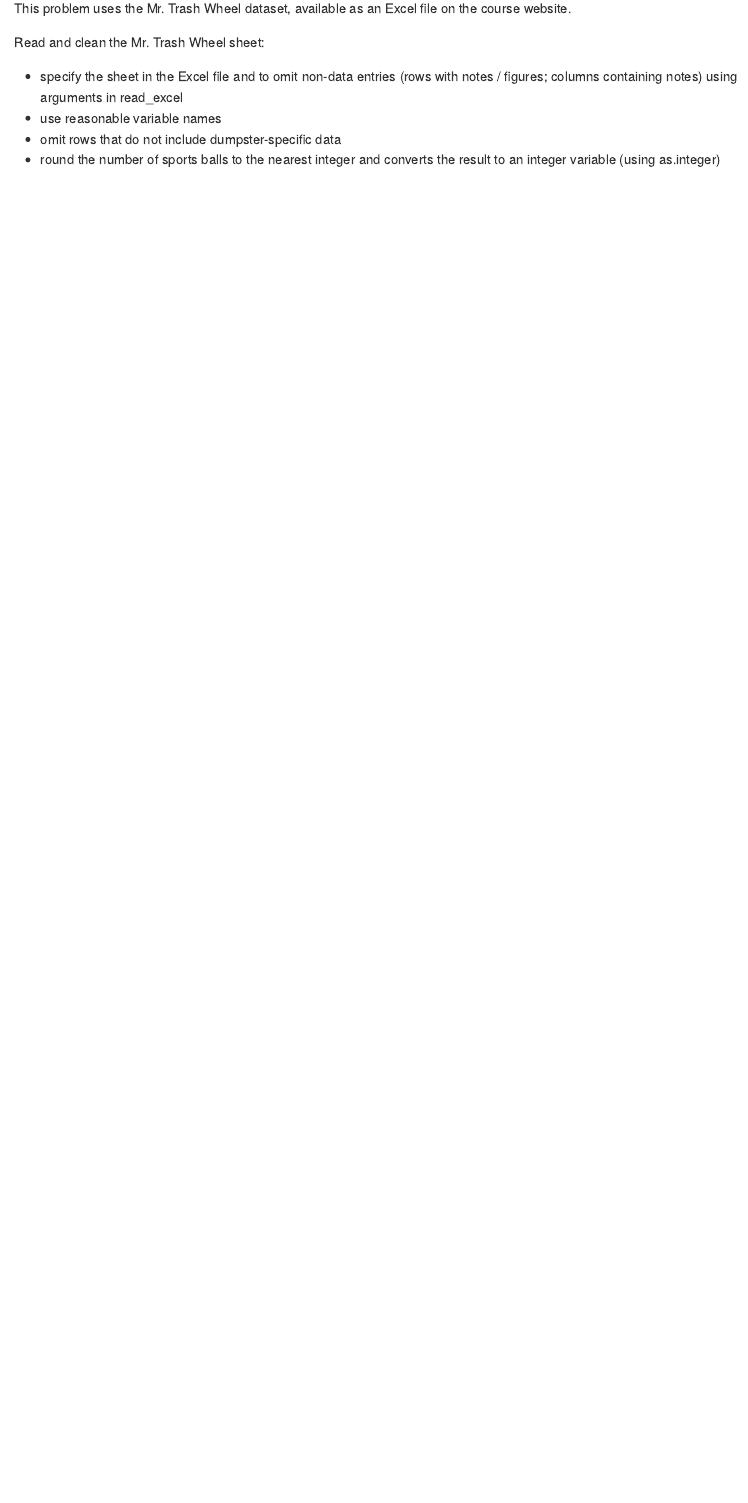
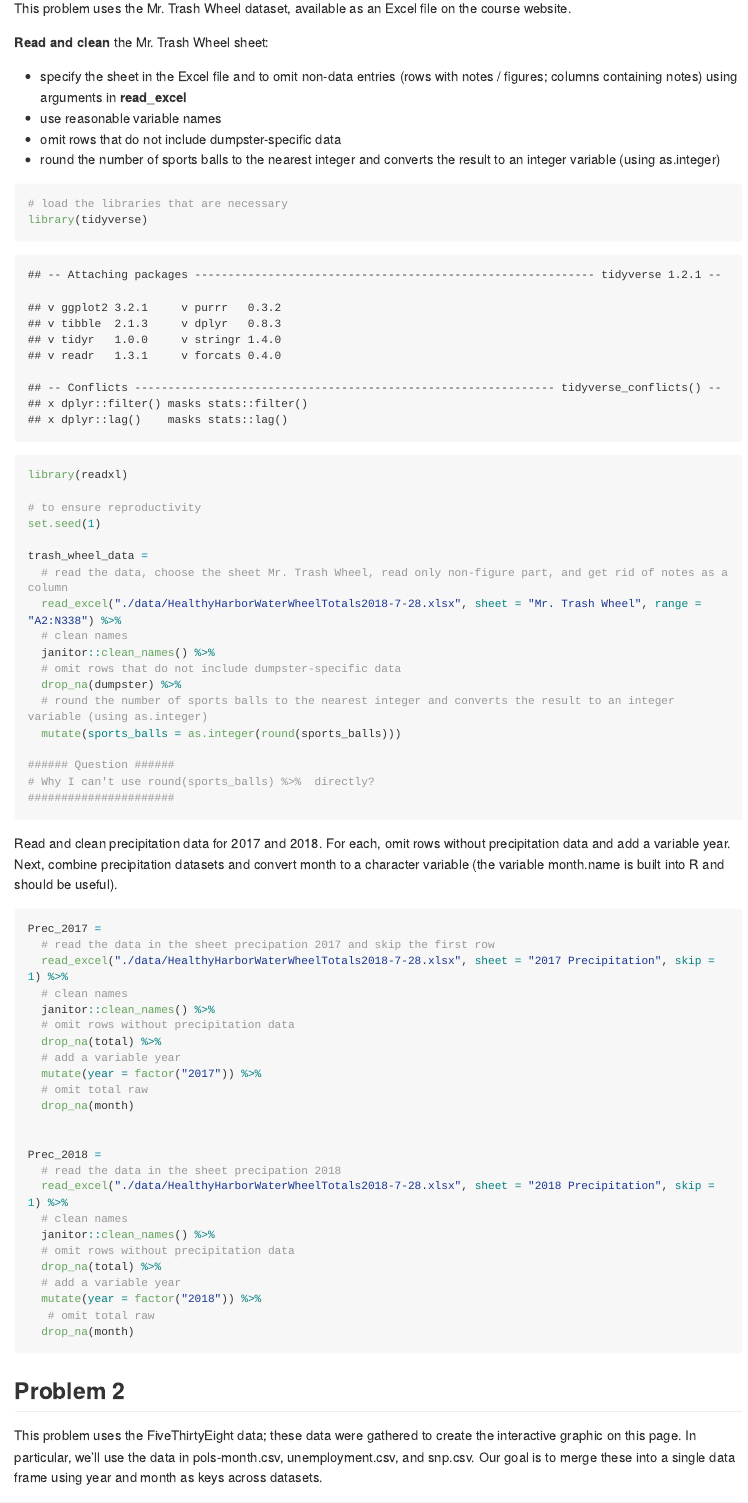
Before and after one commit to jtstats/p8105_hw2_jt3174, an R Markdown document (p8105_hw2_jt3174.Rmd): the page in a window 1100 px wide, from 760 px down. The pictures show the output file p8105_hw2_jt3174.md that the author committed with the source, drawn offline in the style of GitHub; long lines of code are wrapped.

Commit message:
Tried further with part 2 of problem 1. Need to do combine.

````diff
--- a/p8105_hw2_jt3174.Rmd
+++ b/p8105_hw2_jt3174.Rmd
@@ -25,9 +25,72 @@ For this Problem, we will assess adherence to the instructions above regarding r
 
 This problem uses the Mr. Trash Wheel dataset, available as an Excel file on the course website.
 
-Read and clean the Mr. Trash Wheel sheet:
+**Read and clean** the Mr. Trash Wheel sheet:
 
-* specify the sheet in the Excel file and to omit non-data entries (rows with notes / figures; columns containing notes) using arguments in read_excel
+* specify the sheet in the Excel file and to omit non-data entries (rows with notes / figures; columns containing notes) using arguments in **read_excel**
 * use reasonable variable names
 * omit rows that do not include dumpster-specific data
 * round the number of sports balls to the nearest integer and converts the result to an integer variable (using as.integer)
+
+```{r read and clean Mr. Trash Wheel sheet}
+
+# load the libraries that are necessary
+library(tidyverse)
+library(readxl)
+
+# to ensure reproductivity
+set.seed(1)
+
+trash_wheel_data =
+  # read the data, choose the sheet Mr. Trash Wheel, read only non-figure part, and get rid of notes as a column
+  read_excel("./data/HealthyHarborWaterWheelTotals2018-7-28.xlsx", sheet = "Mr. Trash Wheel", range = "A2:N338") %>%
+  # clean names
+  janitor::clean_names() %>%
+  # omit rows that do not include dumpster-specific data
+  drop_na(dumpster) %>%
+  # round the number of sports balls to the nearest integer and converts the result to an integer variable (using as.integer)
+  mutate(sports_balls = as.integer(round(sports_balls)))
+
+###### Question ######
+# Why I can't use round(sports_balls) %>%  directly?
+######################
+
+```
+
+Read and clean precipitation data for 2017 and 2018. For each, omit rows without precipitation data and add a variable year. Next, combine precipitation datasets and convert month to a character variable (the variable month.name is built into R and should be useful).
+
+```{r Read, clean and combine 2017 and 2018}
+
+Prec_2017 =
+  # read the data in the sheet precipation 2017 and skip the first row
+  read_excel("./data/HealthyHarborWaterWheelTotals2018-7-28.xlsx", sheet = "2017 Precipitation", skip = 1) %>%
+  # clean names
+  janitor::clean_names() %>%
+  # omit rows without precipitation data
+  drop_na(total) %>%
+  # add a variable year
+  mutate(year = factor("2017")) %>%
+  # omit total raw
+  drop_na(month)
+
+
+Prec_2018 =
+  # read the data in the sheet precipation 2018
+  read_excel("./data/HealthyHarborWaterWheelTotals2018-7-28.xlsx", sheet = "2018 Precipitation", skip = 1) %>%
+  # clean names
+  janitor::clean_names() %>%
+  # omit rows without precipitation data
+  drop_na(total) %>%
+  # add a variable year
+  mutate(year = factor("2018")) %>%
+   # omit total raw
+  drop_na(month)
+
+
+
+```
+
+
+## **Problem 2**
+
+This problem uses the FiveThirtyEight data; these data were gathered to create the interactive graphic on this page. In particular, we’ll use the data in pols-month.csv, unemployment.csv, and snp.csv. Our goal is to merge these into a single data frame using year and month as keys across datasets.
````
Also changed, not shown: p8105_hw2_jt3174.md, p8105_hw2_jt3174.Rmd (23 more changed lines).
